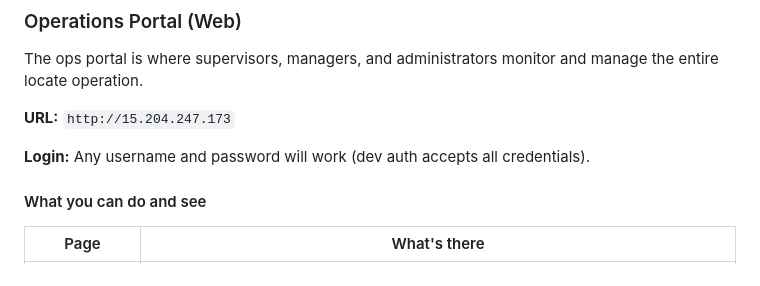
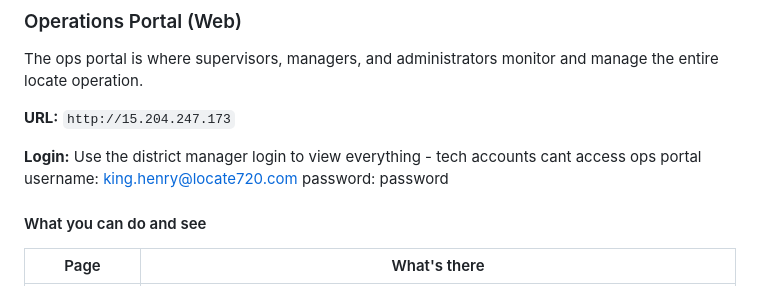
Before and after one commit to DylanMH/LocateMVP, a Markdown page: README.md, the part around the change. GitHub-like rendering.

Commit message:
docs: update ops portal login instructions in README
Changed from "any username/password works" to specific district manager
credentials (king.henry@locate720.com / password). Added note that tech
accounts cannot access the ops portal.

```diff
--- a/README.md
+++ b/README.md
@@ -58,7 +58,9 @@ The ops portal is where supervisors, managers, and administrators monitor and ma
 
 **URL:** `http://15.204.247.173`
 
-**Login:** Any username and password will work (dev auth accepts all credentials).
+**Login:** Use the district manager login to view everything - tech accounts cant access ops portal
+username: king.henry@locate720.com
+password: password
 
 #### What you can do and see
 
```
